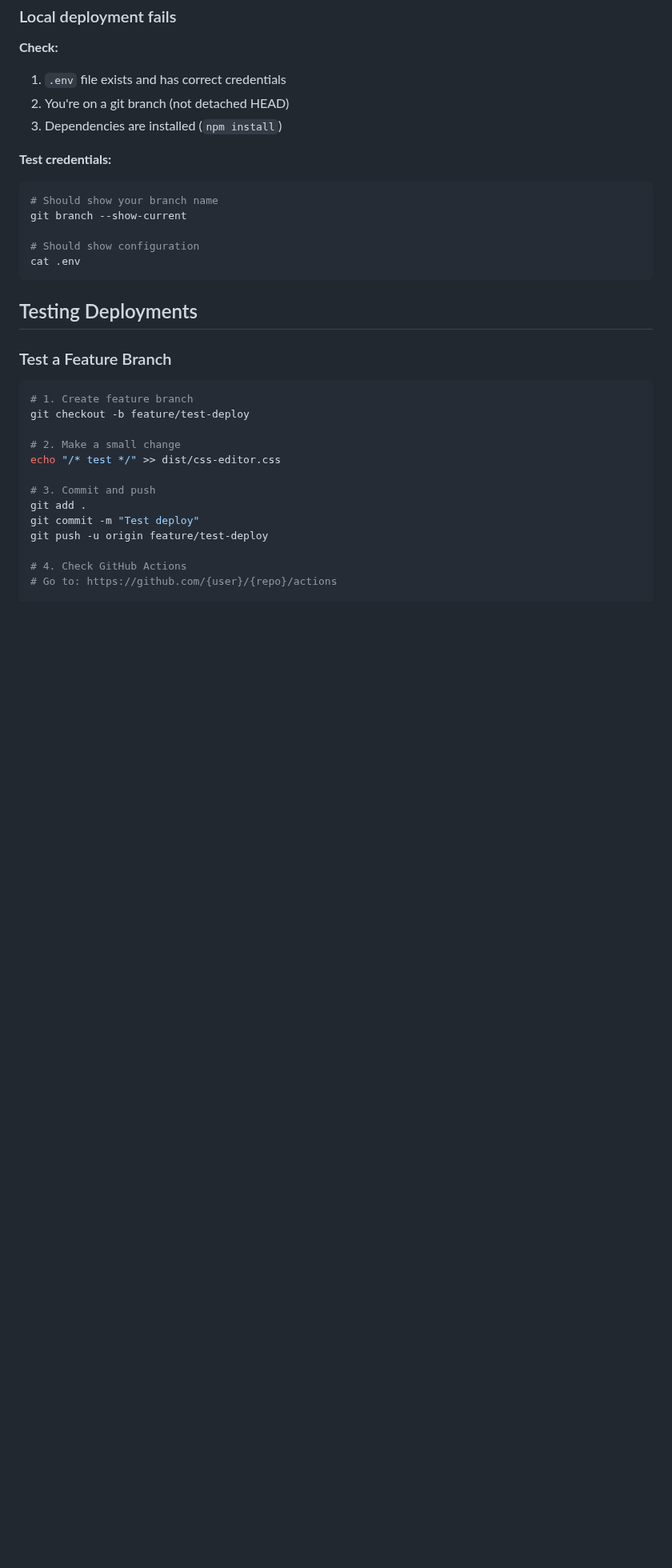
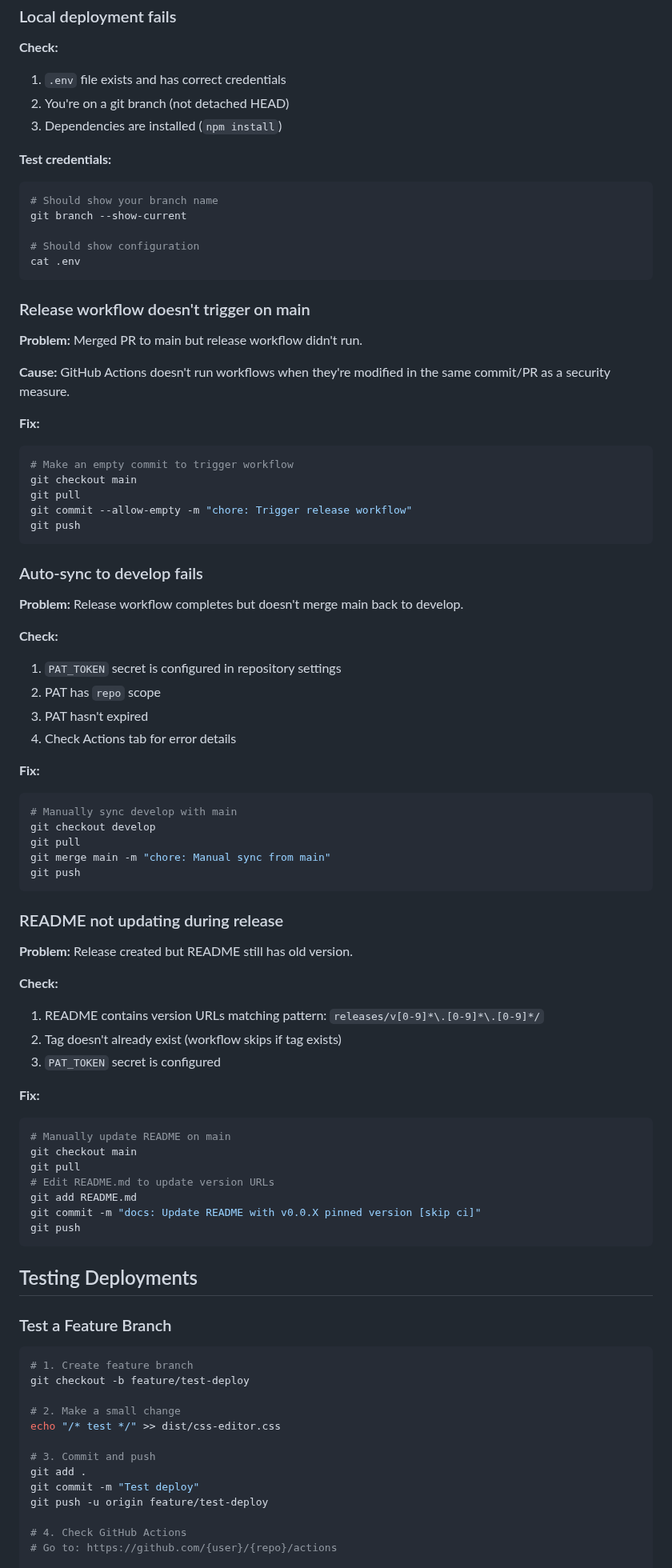
Before and after one commit to ben-elliot-nice/cxone-expert-enhancements, a Markdown page: GIT_WORKFLOW.md, the part around one of its changes. Shown at 80% size. Rendered like a GitHub page; blank space fills up the shorter version.

````diff
--- a/GIT_WORKFLOW.md
+++ b/GIT_WORKFLOW.md
@@ -234,6 +297,60 @@ git branch --show-current
 cat .env
 ```
 
+### Release workflow doesn't trigger on main
+
+**Problem:** Merged PR to main but release workflow didn't run.
+
+**Cause:** GitHub Actions doesn't run workflows when they're modified in the same commit/PR as a security measure.
+
+**Fix:**
+```bash
+# Make an empty commit to trigger workflow
+git checkout main
+git pull
+git commit --allow-empty -m "chore: Trigger release workflow"
+git push
+```
+
+### Auto-sync to develop fails
+
+**Problem:** Release workflow completes but doesn't merge main back to develop.
+
+**Check:**
+1. `PAT_TOKEN` secret is configured in repository settings
+2. PAT has `repo` scope
+3. PAT hasn't expired
+4. Check Actions tab for error details
+
+**Fix:**
+```bash
+# Manually sync develop with main
+git checkout develop
+git pull
+git merge main -m "chore: Manual sync from main"
+git push
+```
+
+### README not updating during release
+
+**Problem:** Release created but README still has old version.
+
+**Check:**
+1. README contains version URLs matching pattern: `releases/v[0-9]*\.[0-9]*\.[0-9]*/`
+2. Tag doesn't already exist (workflow skips if tag exists)
+3. `PAT_TOKEN` secret is configured
+
+**Fix:**
+```bash
+# Manually update README on main
+git checkout main
+git pull
+# Edit README.md to update version URLs
+git add README.md
+git commit -m "docs: Update README with v0.0.X pinned version [skip ci]"
+git push
+```
+
 ## Testing Deployments
 
 ### Test a Feature Branch
````
Also changed, not shown: other parts of GIT_WORKFLOW.md (+87 -15 lines).
